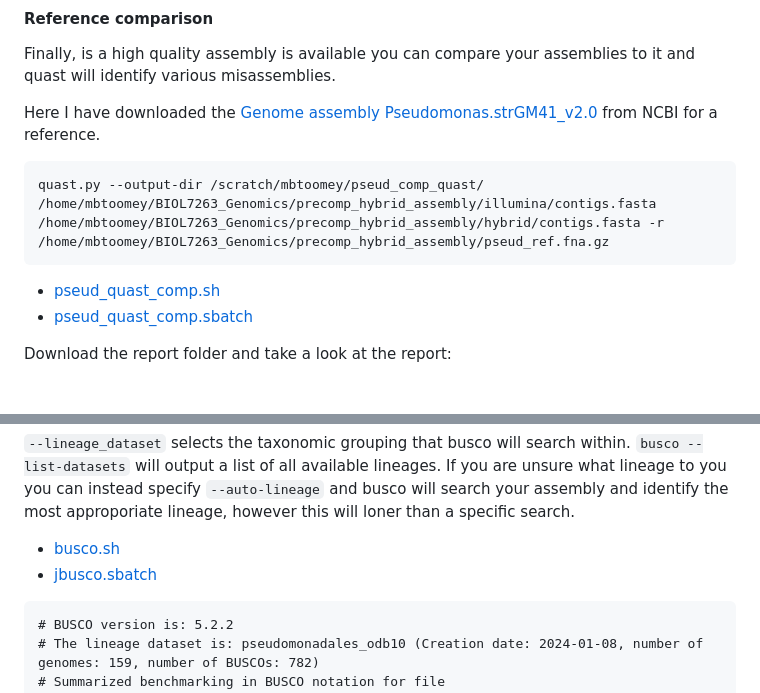
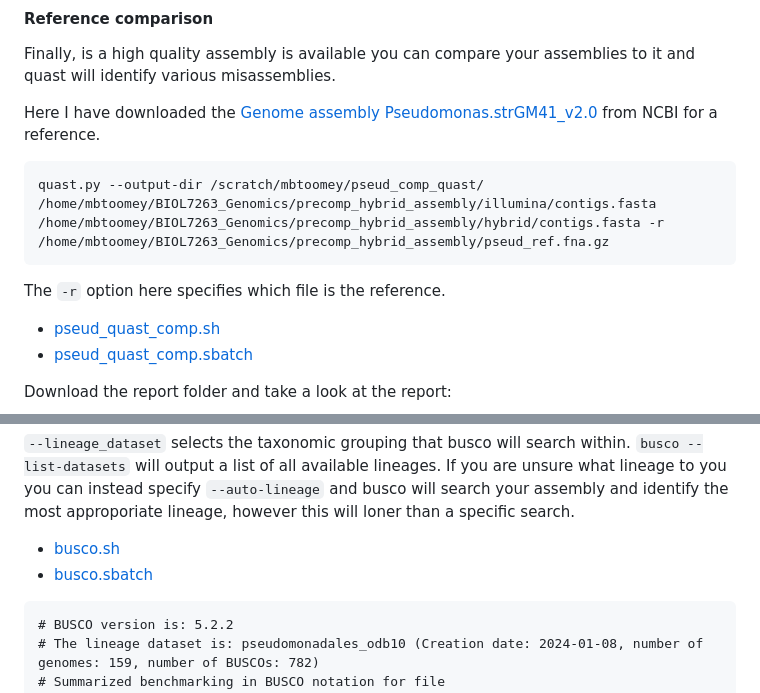
Before and after one commit to mbtoomey/genome_biology_FA24, a Markdown page: Lessons/Genome_Eval.md, 2 parts joined by grey strips. Rendered like a GitHub page; blank space fills up the shorter version.

Commit message:
fix typos in genome_eval

````diff
--- a/Lessons/Genome_Eval.md
+++ b/Lessons/Genome_Eval.md
@@ -81,6 +81,9 @@ Here I have downloaded the [Genome assembly Pseudomonas.strGM41_v2.0](https://ww
 ```
 quast.py --output-dir /scratch/mbtoomey/pseud_comp_quast/ /home/mbtoomey/BIOL7263_Genomics/precomp_hybrid_assembly/illumina/contigs.fasta /home/mbtoomey/BIOL7263_Genomics/precomp_hybrid_assembly/hybrid/contigs.fasta -r /home/mbtoomey/BIOL7263_Genomics/precomp_hybrid_assembly/pseud_ref.fna.gz
 ```
+
+The `-r` option here specifies which file is the reference.
+
 * [pseud_quast_comp.sh](https://github.com/mbtoomey/genome_biology_FA24/blob/main/Lessons/scripts/pseud_quast_short_long.sh)
 * [pseud_quast_comp.sbatch](https://github.com/mbtoomey/genome_biology_FA24/blob/main/Lessons/scripts/pseud_quast_short_long.sbatch)
 
@@ -160,7 +163,7 @@ busco -i /home/mbtoomey/BIOL7263_Genomics/precomp_hybrid_assembly/hybrid/contigs
 `--lineage_dataset` selects the taxonomic grouping that busco will search within. `busco --list-datasets` will output a list of all available lineages. If you are unsure what lineage to you you can instead specify `--auto-lineage` and busco will search your assembly and identify the most approporiate lineage, however this will loner than a specific search.
 
 * [busco.sh](https://github.com/mbtoomey/genome_biology_FA24/blob/main/Lessons/scripts/busco.sh)
-* [jbusco.sbatch](https://github.com/mbtoomey/genome_biology_FA24/blob/main/Lessons/scripts/busco.sbatch)
+* [busco.sbatch](https://github.com/mbtoomey/genome_biology_FA24/blob/main/Lessons/scripts/busco.sbatch)
 
 ```
 # BUSCO version is: 5.2.2
````
